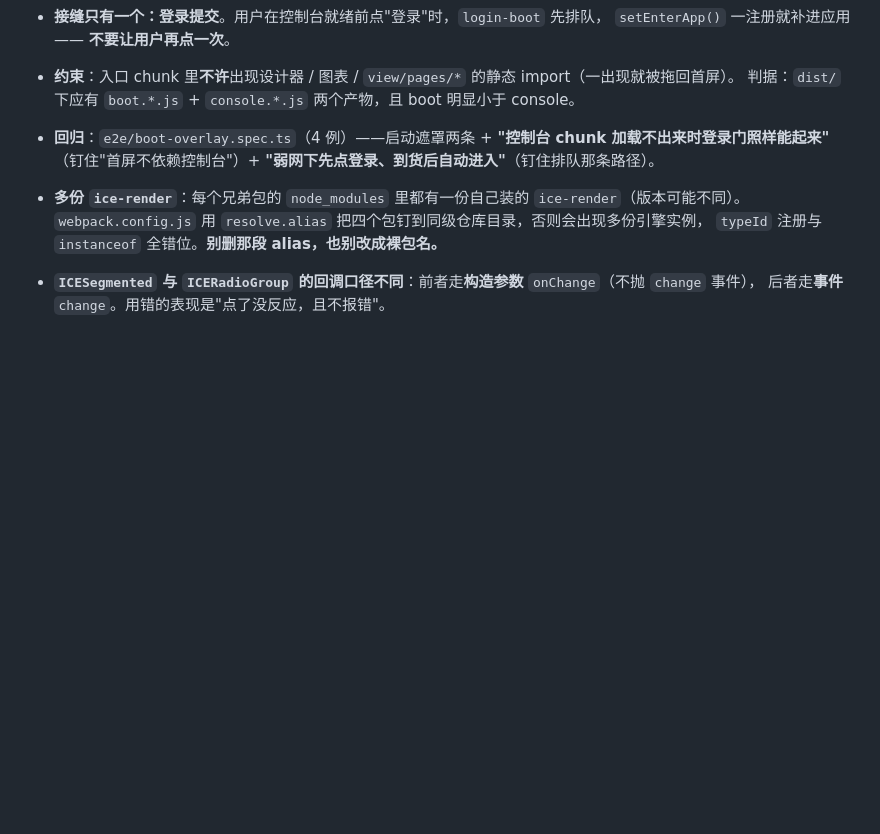
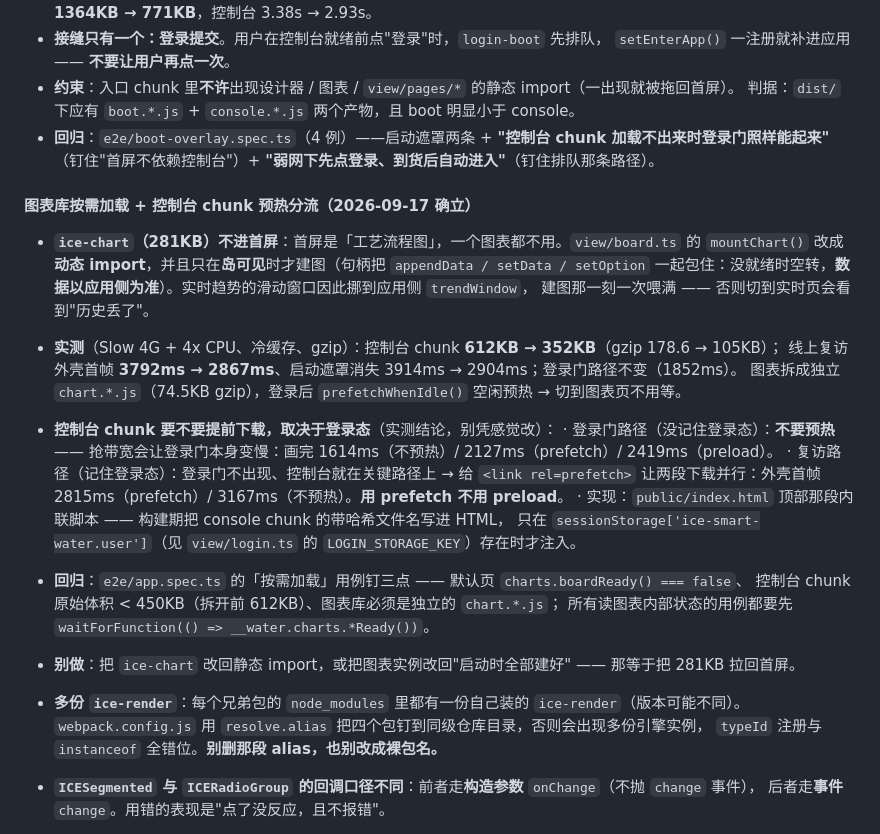
Before and after one commit to ice-render/ice-smart-water, a Markdown page: AGENTS.md, the part around the change. Drawn GitHub-style; blank space fills up the shorter version.

Commit message:
docs(agents): 登记「图表库按需加载 + 控制台 chunk 预热按登录态分流」的实测数字与回归判据

```diff
--- a/AGENTS.md
+++ b/AGENTS.md
@@ -155,6 +155,27 @@ ICE 家族的**应用侧样板**：把 `ice-render` / `ice-entity-designer` / `i
 - **回归**：`e2e/boot-overlay.spec.ts`（4 例）——启动遮罩两条 + **"控制台 chunk 加载不出来时登录门照样能起来"**
   （钉住"首屏不依赖控制台"）+ **"弱网下先点登录、到货后自动进入"**（钉住排队那条路径）。
 
+#### 图表库按需加载 + 控制台 chunk 预热分流（2026-09-17 确立）
+
+- **`ice-chart`（281KB）不进首屏**：首屏是「工艺流程图」，一个图表都不用。`view/board.ts` 的
+  `mountChart()` 改成**动态 import**，并且只在**岛可见**时才建图（句柄把 `appendData / setData / setOption`
+  一起包住：没就绪时空转，**数据以应用侧为准**）。实时趋势的滑动窗口因此挪到应用侧 `trendWindow`，
+  建图那一刻一次喂满 —— 否则切到实时页会看到"历史丢了"。
+- **实测**（Slow 4G + 4x CPU、冷缓存、gzip）：控制台 chunk **612KB → 352KB**（gzip 178.6 → 105KB）；
+  线上复访外壳首帧 **3792ms → 2867ms**、启动遮罩消失 3914ms → 2904ms；登录门路径不变（1852ms）。
+  图表拆成独立 `chart.*.js`（74.5KB gzip），登录后 `prefetchWhenIdle()` 空闲预热 → 切到图表页不用等。
+- **控制台 chunk 要不要提前下载，取决于登录态**（实测结论，别凭感觉改）：
+  · 登录门路径（没记住登录态）：**不要预热** —— 抢带宽会让登录门本身变慢：画完
+    1614ms（不预热）/ 2127ms（prefetch）/ 2419ms（preload）。
+  · 复访路径（记住登录态）：登录门不出现、控制台就在关键路径上 → 给 `<link rel=prefetch>`
+    让两段下载并行：外壳首帧 2815ms（prefetch）/ 3167ms（不预热）。**用 prefetch 不用 preload**。
+  · 实现：`public/index.html` 顶部那段内联脚本 —— 构建期把 console chunk 的带哈希文件名写进 HTML，
+    只在 `sessionStorage['ice-smart-water.user']`（见 `view/login.ts` 的 `LOGIN_STORAGE_KEY`）存在时才注入。
+- **回归**：`e2e/app.spec.ts` 的「按需加载」用例钉三点 —— 默认页 `charts.boardReady() === false`、
+  控制台 chunk 原始体积 < 450KB（拆开前 612KB）、图表库必须是独立的 `chart.*.js`；
+  所有读图表内部状态的用例都要先 `waitForFunction(() => __water.charts.*Ready())`。
+- **别做**：把 `ice-chart` 改回静态 import，或把图表实例改回"启动时全部建好" —— 那等于把 281KB 拉回首屏。
+
 - **多份 `ice-render`**：每个兄弟包的 `node_modules` 里都有一份自己装的 `ice-render`（版本可能不同）。
   `webpack.config.js` 用 `resolve.alias` 把四个包钉到同级仓库目录，否则会出现多份引擎实例，
   `typeId` 注册与 `instanceof` 全错位。**别删那段 alias，也别改成裸包名。**
```
